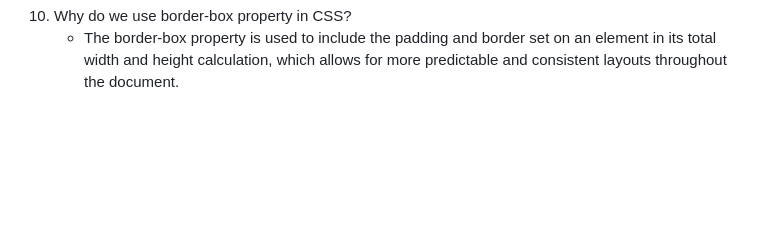
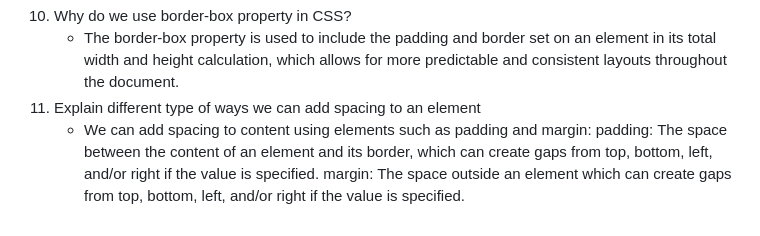
Before and after one commit to rileyschock/reference-website, a Markdown page: README.md, the part around the change. Drawn GitHub-style; blank space fills up the shorter version.

Commit message:
complete answer to question 11

```diff
--- a/README.md
+++ b/README.md
@@ -124,3 +124,7 @@
      }
 10. Why do we use border-box property in CSS?
     - The border-box property is used to include the padding and border set on an element in its total width and height calculation, which allows for more predictable and consistent layouts throughout the document.
+11. Explain different type of ways we can add spacing to an element
+    - We can add spacing to content using elements such as padding and margin:
+    padding: The space between the content of an element and its border, which can create gaps from top, bottom, left, and/or right if the value is specified.
+    margin: The space outside an element which can create gaps from top, bottom, left, and/or right if the value is specified.
```
